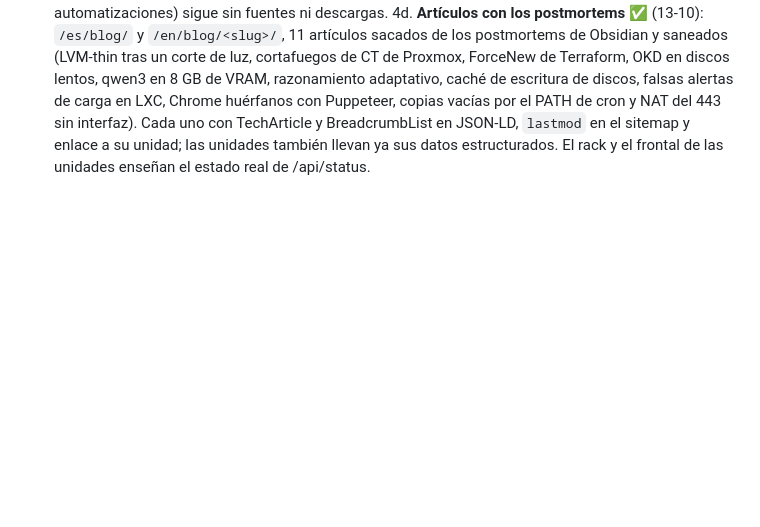
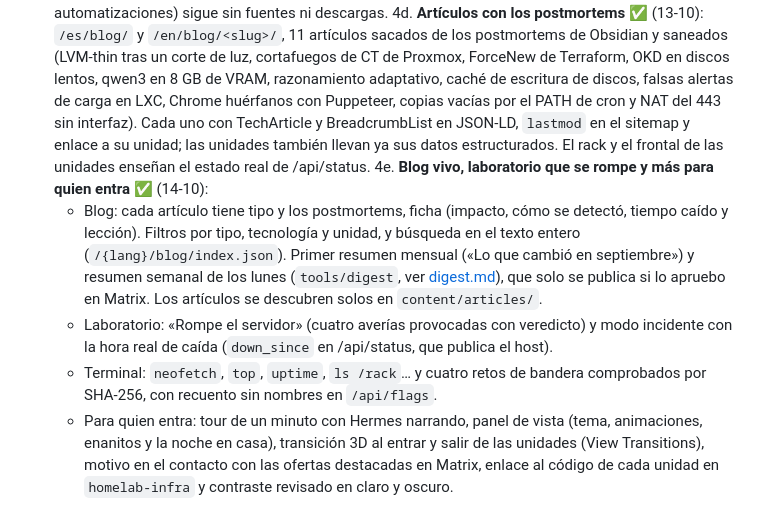
Before and after one commit to Tito-Pinardo/landing, a Markdown page: docs/PLAN.md, the part around the change. Rendered like a GitHub page; blank space fills up the shorter version.

Commit message:
docs: fase 4e del plan (blog vivo, laboratorio que se rompe, terminal y experiencia)
Co-Authored-By: Claude Opus 5.5 (1M context) <noreply@anthropic.com>

```diff
--- a/docs/PLAN.md
+++ b/docs/PLAN.md
@@ -48,3 +48,8 @@ Visitante ─▶ Cloudflare (caché en el borde, Turnstile) ─▶ Traefik (CT 1
 4b. **Unidades del rack** ✅ (13-10): páginas propias para los proyectos con más miga, como si sacaras un servidor de 1U del rack. La primera es XPIFY (`/es/xpify/`): su VM de K3s por dentro (23 piezas, 6 recorridos animados), qué usé de cada habilidad, el cálculo de XP real para jugar con él, la bitácora de incidencias como adivinanza, cómo se construyó y las decisiones. Se entra desde su pieza del laboratorio, desde su misión (al filtrar por una habilidad, la misión cuenta para qué la usé y el botón abre la unidad con esas piezas encendidas) o con `ssh xpify` en la terminal. Contenido en `content/units/xpify.toml`, sacado de la memoria del TFG y de su documentación técnica, sin direcciones ni dominios.
 4c. **Todo el rack por dentro y sonido de servidor** ✅ (13-10): cada pieza del servidor tiene ya su unidad (23 en total, del router a los discos), en el orden de un armario de verdad: red arriba, discos abajo. Cada una con su mapa interno, sus recorridos animados, lo que uso de cada habilidad, sus averías reales como adivinanza, cómo se construyó y las decisiones. Hermes añade un simulador de VRAM con las medidas reales (qué parte del modelo cabe en 8 GB según caché KV y programas abiertos, y lo que eso supone en velocidad y tiempo) y el turno de chat fase a fase. La portada tiene una lista «El rack, unidad a unidad» que se enciende al filtrar por habilidad, y cada unidad enlaza con la de arriba y la de abajo. Sonido de sala de servidores sintetizado con Web Audio (ventiladores, relés, pitido de arranque, discos), con botón para silenciarlo y `sound on|off` en la terminal; las bahías se encienden al llegar a ellas y los LEDs parpadean con la actividad. Contenido sacado de Obsidian y saneado; lo que se describe en genérico a propósito (biblioteca y automatizaciones) sigue sin fuentes ni descargas.
 4d. **Artículos con los postmortems** ✅ (13-10): `/es/blog/` y `/en/blog/<slug>/`, 11 artículos sacados de los postmortems de Obsidian y saneados (LVM-thin tras un corte de luz, cortafuegos de CT de Proxmox, ForceNew de Terraform, OKD en discos lentos, qwen3 en 8 GB de VRAM, razonamiento adaptativo, caché de escritura de discos, falsas alertas de carga en LXC, Chrome huérfanos con Puppeteer, copias vacías por el PATH de cron y NAT del 443 sin interfaz). Cada uno con TechArticle y BreadcrumbList en JSON-LD, `lastmod` en el sitemap y enlace a su unidad; las unidades también llevan ya sus datos estructurados. El rack y el frontal de las unidades enseñan el estado real de /api/status.
+4e. **Blog vivo, laboratorio que se rompe y más para quien entra** ✅ (14-10):
+   - Blog: cada artículo tiene tipo y los postmortems, ficha (impacto, cómo se detectó, tiempo caído y lección). Filtros por tipo, tecnología y unidad, y búsqueda en el texto entero (`/{lang}/blog/index.json`). Primer resumen mensual («Lo que cambió en septiembre») y resumen semanal de los lunes (`tools/digest`, ver [digest.md](digest.md)), que solo se publica si lo apruebo en Matrix. Los artículos se descubren solos en `content/articles/`.
+   - Laboratorio: «Rompe el servidor» (cuatro averías provocadas con veredicto) y modo incidente con la hora real de caída (`down_since` en /api/status, que publica el host).
+   - Terminal: `neofetch`, `top`, `uptime`, `ls /rack`… y cuatro retos de bandera comprobados por SHA-256, con recuento sin nombres en `/api/flags`.
+   - Para quien entra: tour de un minuto con Hermes narrando, panel de vista (tema, animaciones, enanitos y la noche en casa), transición 3D al entrar y salir de las unidades (View Transitions), motivo en el contacto con las ofertas destacadas en Matrix, enlace al código de cada unidad en `homelab-infra` y contraste revisado en claro y oscuro.
```
